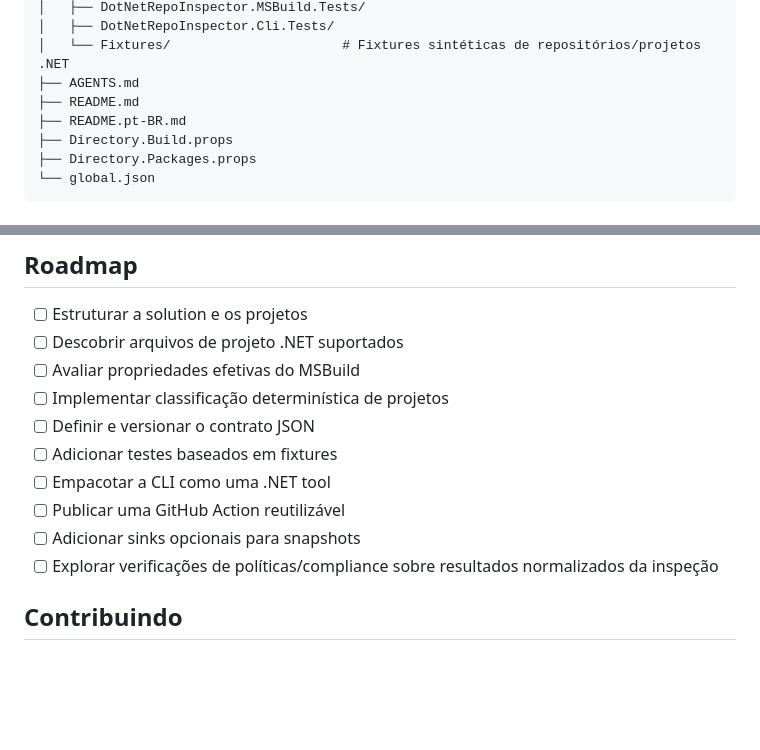
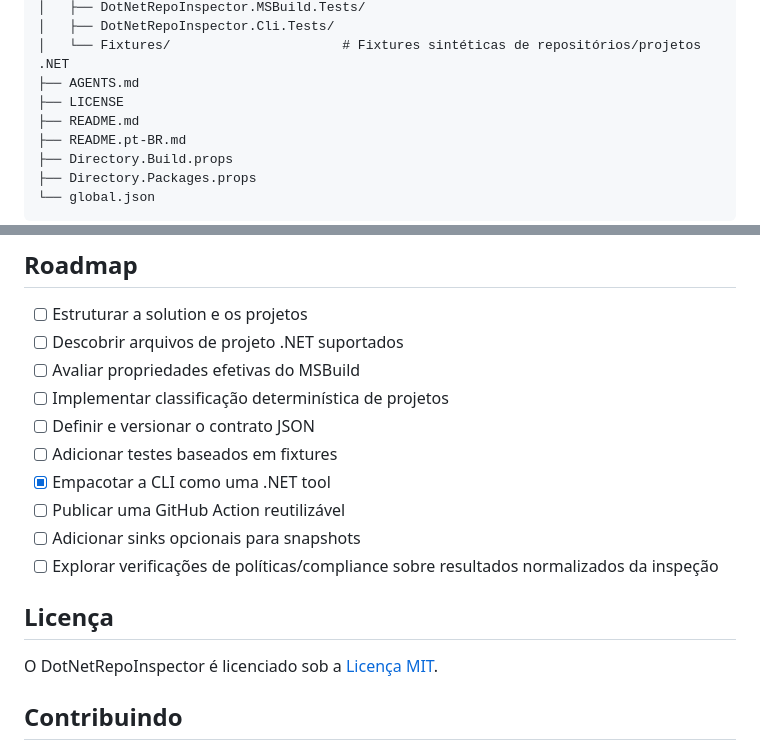
Before and after one commit to rodri-oliveira-dev/DotNetRepoInspector, a Markdown page: README.pt-BR.md, 2 parts joined by grey strips. GitHub-like rendering; blank space fills up the shorter version.

```diff
--- a/README.pt-BR.md
+++ b/README.pt-BR.md
@@ -162,6 +227,7 @@ O Core contém os modelos normalizados de inspeção e as regras de classificaç
 │   ├── DotNetRepoInspector.Cli.Tests/
 │   └── Fixtures/                      # Fixtures sintéticas de repositórios/projetos .NET
 ├── AGENTS.md
+├── LICENSE
 ├── README.md
 ├── README.pt-BR.md
 ├── Directory.Build.props
@@ -199,11 +265,15 @@ Um snapshot armazenado deve poder ser associado ao estado inspecionado do reposi
 - [ ] Implementar classificação determinística de projetos
 - [ ] Definir e versionar o contrato JSON
 - [ ] Adicionar testes baseados em fixtures
-- [ ] Empacotar a CLI como uma .NET tool
+- [x] Empacotar a CLI como uma .NET tool
 - [ ] Publicar uma GitHub Action reutilizável
 - [ ] Adicionar sinks opcionais para snapshots
 - [ ] Explorar verificações de políticas/compliance sobre resultados normalizados da inspeção
 
+## Licença
+
+O DotNetRepoInspector é licenciado sob a [Licença MIT](LICENSE).
+
 ## Contribuindo
 
 Contribuições, relatos de bugs e discussões de design são bem-vindos enquanto o projeto toma forma. Até que as diretrizes de contribuição sejam formalizadas, prefira alterações pequenas e focadas, acompanhadas de testes que demonstrem o comportamento inspecionado do repositório.
```
Also changed, not shown: other parts of README.pt-BR.md (+67 -2 lines).
